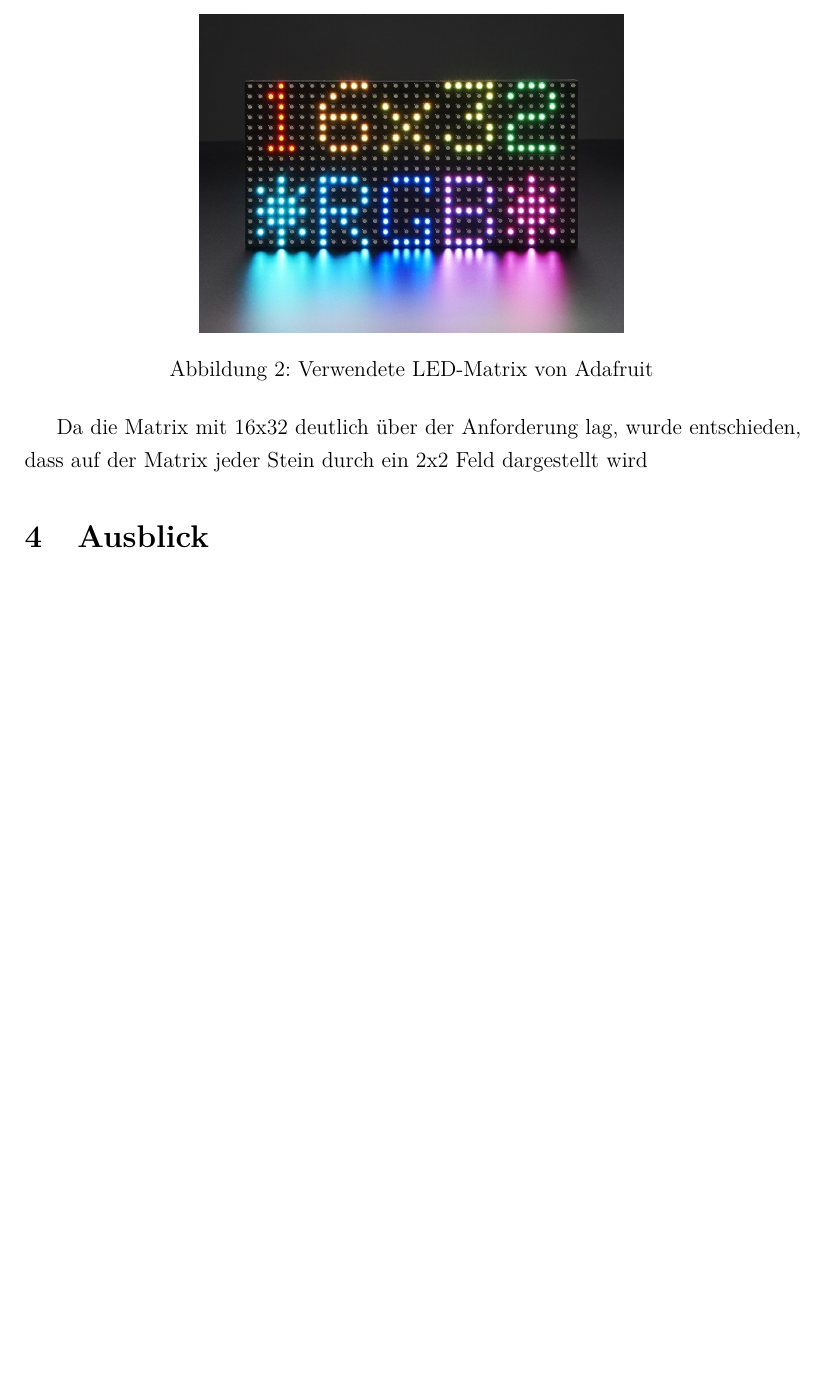
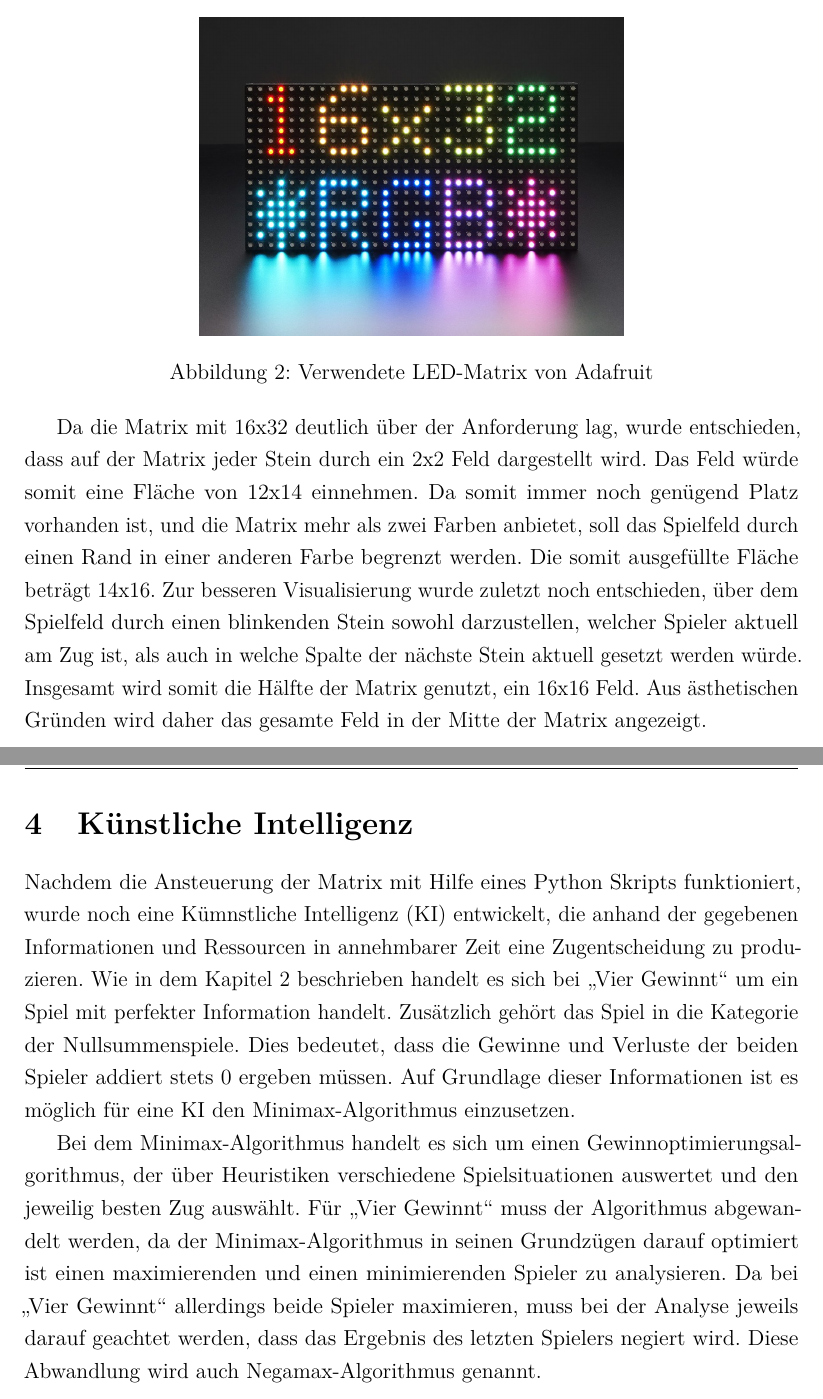
Before and after one commit to MPreloaded/Robotik, a LaTeX document (Doku/01_main.tex, which reads Doku/content/part1.tex): part of page 3 of 4 before the commit and two parts of pages 3 and 4 of 5 after it, the two joined at a grey line, cut so that both start at the same text, the shorter picture padded with empty space. Compiled offline with pdfLaTeX.

Commit message:
Zwischenstand

```diff
--- a/Doku/content/part1.tex
+++ b/Doku/content/part1.tex
@@ -25,7 +26,17 @@ Das \glqq Adafruit 16x32 RGB LED matrix panel\grqq.
 	\caption{Verwendete LED-Matrix von Adafruit}
 \end{figure}
 
-Da die Matrix mit 16x32 deutlich über der Anforderung lag, wurde entschieden, dass auf der Matrix jeder Stein durch ein 2x2 Feld  dargestellt wird
+Da die Matrix mit 16x32 deutlich über der Anforderung lag, wurde entschieden, dass auf der Matrix jeder Stein durch ein 2x2 Feld  dargestellt wird.
+Das Feld würde somit eine Fläche von 12x14 einnehmen. Da somit immer noch genügend Platz vorhanden ist, und die Matrix mehr als zwei Farben anbietet, soll das Spielfeld durch einen Rand in einer anderen Farbe begrenzt werden.
+Die somit ausgefüllte Fläche beträgt 14x16.
+Zur besseren Visualisierung wurde zuletzt noch entschieden, über dem Spielfeld durch einen blinkenden Stein sowohl darzustellen, welcher Spieler aktuell am Zug ist, als auch in welche Spalte der nächste Stein aktuell gesetzt werden würde.
+Insgesamt wird somit die Hälfte der Matrix genutzt, ein 16x16 Feld.
+Aus ästhetischen Gründen wird daher das gesamte Feld in der Mitte der Matrix angezeigt.
 
+\section{Künstliche Intelligenz}
+Nachdem die Ansteuerung der Matrix mit Hilfe eines Python Skripts funktioniert, wurde noch eine Kümnstliche Intelligenz (KI) entwickelt, die anhand der gegebenen Informationen und Ressourcen in annehmbarer Zeit eine Zugentscheidung zu produzieren.
+Wie in dem Kapitel \ref{sec:vierg} beschrieben handelt es sich bei \glqq Vier Gewinnt\grqq ~um ein Spiel mit perfekter Information handelt. Zusätzlich gehört das Spiel in die Kategorie der Nullsummenspiele. Dies bedeutet, dass die Gewinne und Verluste der beiden Spieler addiert stets 0 ergeben müssen.
+Auf Grundlage dieser Informationen ist es möglich für eine KI den Minimax-Algorithmus einzusetzen.
 
-\section{Ausblick}
+Bei dem Minimax-Algorithmus handelt es sich um einen Gewinnoptimierungsalgorithmus, der über Heuristiken verschiedene Spielsituationen auswertet und den jeweilig besten Zug auswählt.
+Für \glqq Vier Gewinnt\grqq ~muss der Algorithmus abgewandelt werden, da der Minimax-Algorithmus in seinen Grundzügen darauf optimiert ist einen maximierenden und einen minimierenden Spieler zu analysieren. Da bei \glqq Vier Gewinnt\grqq ~allerdings beide Spieler maximieren, muss bei der Analyse jeweils darauf geachtet werden, dass das Ergebnis des letzten Spielers negiert wird. Diese Abwandlung wird auch Negamax-Algorithmus genannt.
```
Also changed, not shown: Doku/content/part1.tex (3 more changed lines).
